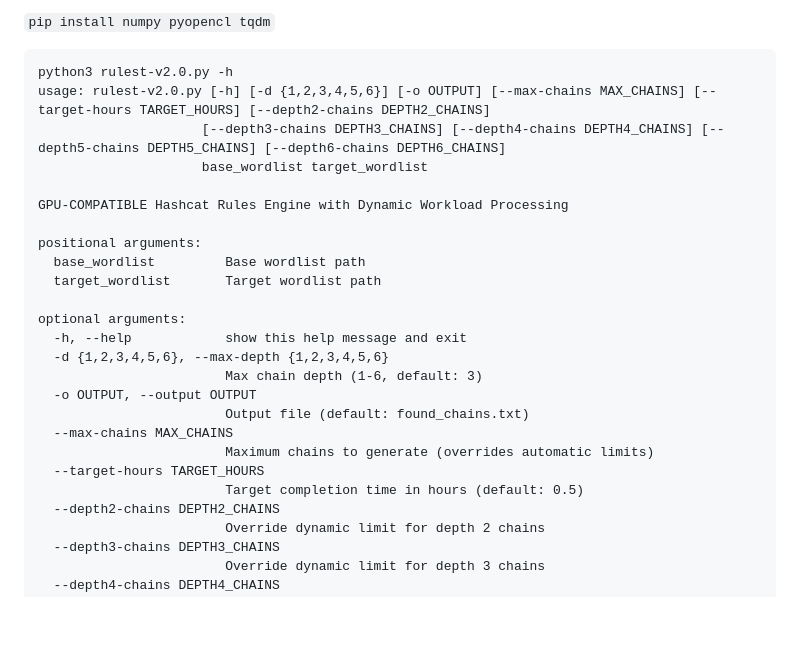
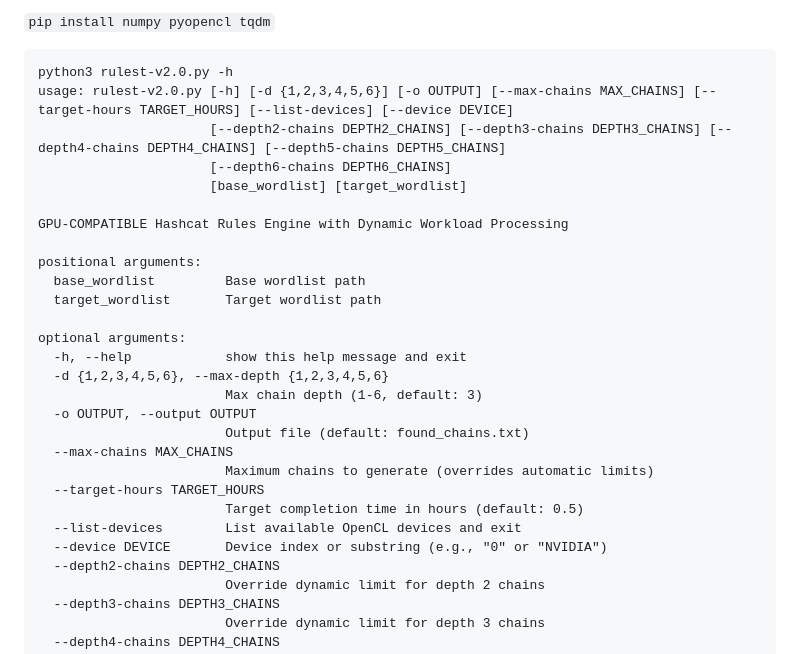
Before and after one commit to A113L/rulest, a Markdown page: README.md, the part around the change. GitHub-like rendering; blank space fills up the shorter version.

Commit message:
Update usage instructions for rulest-v2.0.py
Added options to list devices and specify a device index.

````diff
--- a/README.md
+++ b/README.md
@@ -23,9 +23,10 @@ This Python script leverages the computational power of graphics cards (via Open
 
 ```
 python3 rulest-v2.0.py -h
-usage: rulest-v2.0.py [-h] [-d {1,2,3,4,5,6}] [-o OUTPUT] [--max-chains MAX_CHAINS] [--target-hours TARGET_HOURS] [--depth2-chains DEPTH2_CHAINS]
-                     [--depth3-chains DEPTH3_CHAINS] [--depth4-chains DEPTH4_CHAINS] [--depth5-chains DEPTH5_CHAINS] [--depth6-chains DEPTH6_CHAINS]
-                     base_wordlist target_wordlist
+usage: rulest-v2.0.py [-h] [-d {1,2,3,4,5,6}] [-o OUTPUT] [--max-chains MAX_CHAINS] [--target-hours TARGET_HOURS] [--list-devices] [--device DEVICE]
+                      [--depth2-chains DEPTH2_CHAINS] [--depth3-chains DEPTH3_CHAINS] [--depth4-chains DEPTH4_CHAINS] [--depth5-chains DEPTH5_CHAINS]
+                      [--depth6-chains DEPTH6_CHAINS]
+                      [base_wordlist] [target_wordlist]
 
 GPU-COMPATIBLE Hashcat Rules Engine with Dynamic Workload Processing
 
@@ -43,6 +44,8 @@ optional arguments:
                         Maximum chains to generate (overrides automatic limits)
   --target-hours TARGET_HOURS
                         Target completion time in hours (default: 0.5)
+  --list-devices        List available OpenCL devices and exit
+  --device DEVICE       Device index or substring (e.g., "0" or "NVIDIA")
   --depth2-chains DEPTH2_CHAINS
                         Override dynamic limit for depth 2 chains
   --depth3-chains DEPTH3_CHAINS
````
